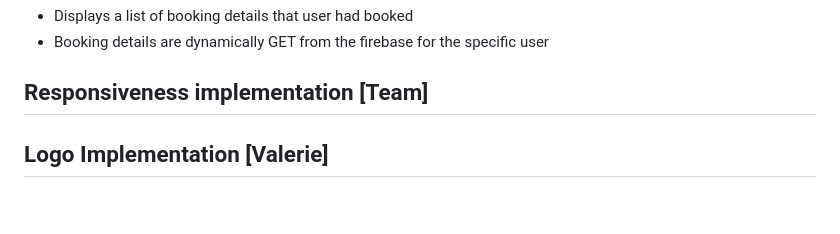
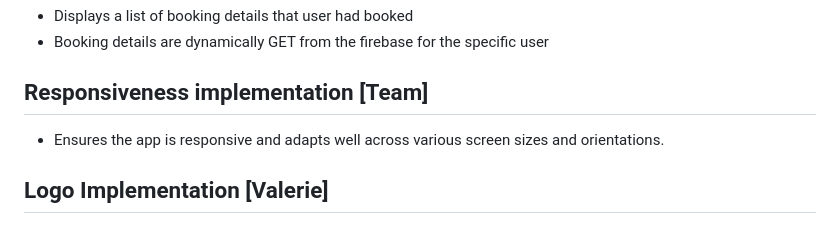
Before and after one commit to verycoldyiting/MAD25_T02_Team1, a Markdown page: README.md, the part around the change. GitHub-like rendering.

```diff
--- a/README.md
+++ b/README.md
@@ -193,7 +193,7 @@ Entertainment
 * Booking details are dynamically GET from the firebase for the specific user
 
 ## Responsiveness implementation [Team]
-
+* Ensures the app is responsive and adapts well across various screen sizes and orientations.
 ## Logo Implementation [Valerie]
 
 # Planned task(s) and feature(s) allocation of each member in the team for Stage 2.
```
